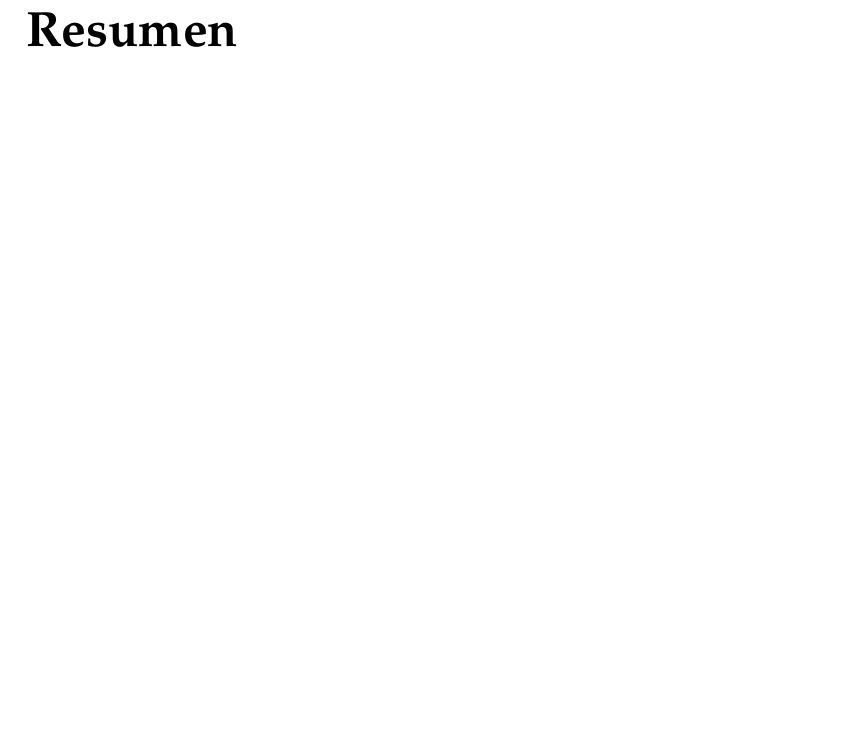
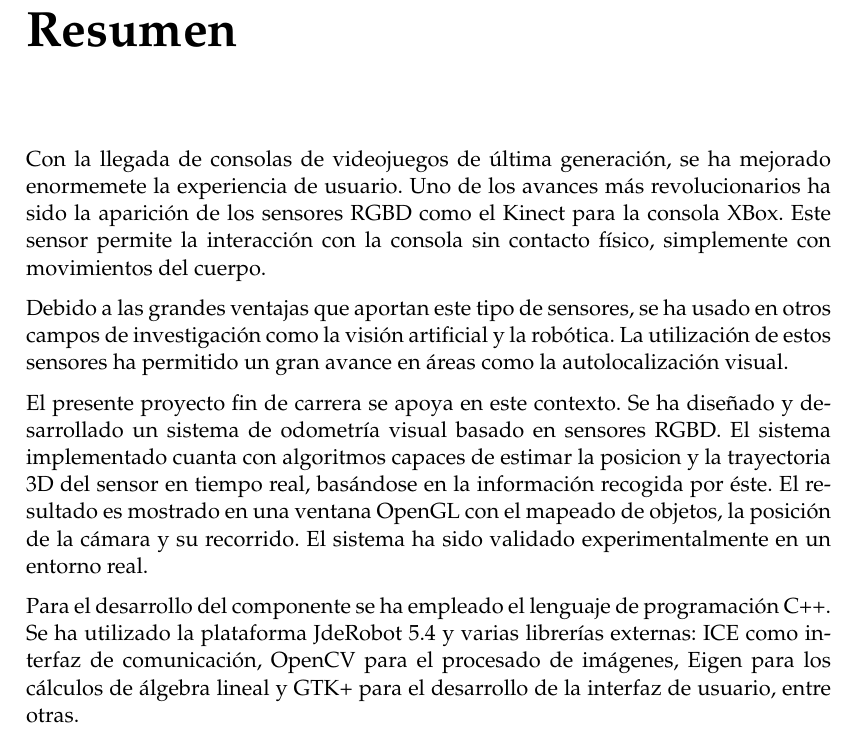
Before and after one commit to RoboticsLabURJC/2014-pfc-Javier-Benito, a LaTeX thesis (memoria/main.tex, which reads memoria/Pre-Content/Resumen.tex): part of page 4 of 65, cut so that both start at the same text, the shorter picture padded with empty space. Compiled offline with pdfLaTeX.

Commit message:
Added summary

```diff
--- a/memoria/Pre-Content/Resumen.tex
+++ b/memoria/Pre-Content/Resumen.tex
@@ -1 +1,9 @@
 \chapter*{Resumen}
+
+Con la llegada de consolas de videojuegos de última generación, se ha mejorado enormemete la experiencia de usuario. Uno de los avances más revolucionarios ha sido la aparición de los sensores RGBD como el Kinect para la consola XBox. Este sensor permite la interacción con la consola sin contacto físico, simplemente con movimientos del cuerpo.
+
+Debido a las grandes ventajas que aportan este tipo de sensores, se ha usado en otros campos de investigación como la visión artificial y la robótica. La utilización de estos sensores ha permitido un gran avance en áreas como la autolocalización visual.
+
+El presente proyecto fin de carrera se apoya en este contexto. Se ha diseñado y desarrollado un sistema de odometría visual basado en sensores RGBD. El sistema implementado cuanta con algoritmos capaces de estimar la posicion y la trayectoria 3D del sensor en tiempo real, basándose en la información recogida por éste. El resultado es mostrado en una ventana OpenGL con el mapeado de objetos, la posición de la cámara y su recorrido. El sistema ha sido validado experimentalmente en un entorno real.
+
+Para el desarrollo del componente se ha empleado el lenguaje de programación C++. Se ha utilizado la plataforma JdeRobot 5.4 y varias librerías externas: ICE como interfaz de comunicación, OpenCV para el procesado de imágenes, Eigen para los cálculos de álgebra lineal y GTK+ para el desarrollo de la interfaz de usuario, entre otras.
```
Also changed, not shown: 2 other files.
